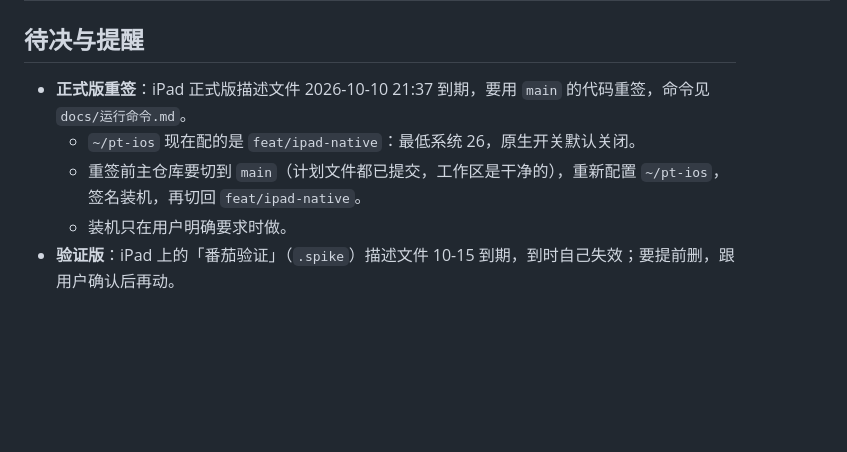
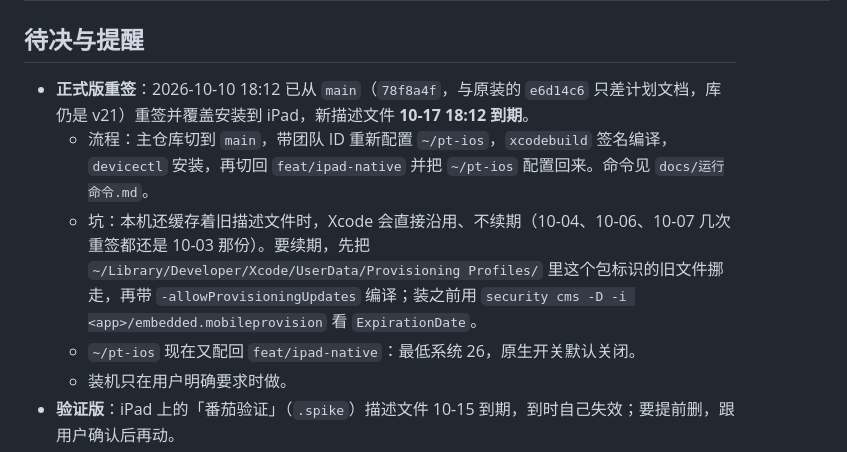
Before and after one commit to litoseason86-lab/-todeQt-c-, a Markdown page: plans/055-进度与分工.md, the part around the change. GitHub-like rendering; blank space fills up the shorter version.

Commit message:
055 进度：记录 10-10 iPad 正式版重签（新描述文件 10-17 到期）与续期要先挪走旧描述文件的坑

```diff
--- a/plans/055-进度与分工.md
+++ b/plans/055-进度与分工.md
@@ -230,9 +230,10 @@ P4-5 续做的提示词已执行完（P4-5 于 10-10 合入），不再保留；
 
 ## 待决与提醒
 
-- **正式版重签**：iPad 正式版描述文件 2026-10-10 21:37 到期，要用 `main` 的代码重签，命令见 `docs/运行命令.md`。
-  - `~/pt-ios` 现在配的是 `feat/ipad-native`：最低系统 26，原生开关默认关闭。
-  - 重签前主仓库要切到 `main`（计划文件都已提交，工作区是干净的），重新配置 `~/pt-ios`，签名装机，再切回 `feat/ipad-native`。
+- **正式版重签**：2026-10-10 18:12 已从 `main`（`78f8a4f`，与原装的 `e6d14c6` 只差计划文档，库仍是 v21）重签并覆盖安装到 iPad，新描述文件 **10-17 18:12 到期**。
+  - 流程：主仓库切到 `main`，带团队 ID 重新配置 `~/pt-ios`，`xcodebuild` 签名编译，`devicectl` 安装，再切回 `feat/ipad-native` 并把 `~/pt-ios` 配置回来。命令见 `docs/运行命令.md`。
+  - 坑：本机还缓存着旧描述文件时，Xcode 会直接沿用、不续期（10-04、10-06、10-07 几次重签都还是 10-03 那份）。要续期，先把 `~/Library/Developer/Xcode/UserData/Provisioning Profiles/` 里这个包标识的旧文件挪走，再带 `-allowProvisioningUpdates` 编译；装之前用 `security cms -D -i <app>/embedded.mobileprovision` 看 `ExpirationDate`。
+  - `~/pt-ios` 现在又配回 `feat/ipad-native`：最低系统 26，原生开关默认关闭。
   - 装机只在用户明确要求时做。
 - **验证版**：iPad 上的「番茄验证」（`.spike`）描述文件 10-15 到期，到时自己失效；要提前删，跟用户确认后再动。
 - **偶发失败**：全量 `-j8` 时 `QmlTest.sidebar_order` 出现过一次失败（`test_dragDownDropsAfterTargetAndCommitsWholeOrder`），单独重跑通过；另有已知的 `contrast_audit` 偶发。遇到时照 AGENTS.md 单独重跑并写明。另外，两个工作区同时跑全量 ctest 时，`PomodoroTodoTests` 里依赖设置的用例（日界、每日目标、周复盘）曾因为共用偏好文件互相干扰，`d444720` 已修；10-09 派出的 P4 分支如果拉自更早的提交，合入它之前仍可能碰到。
```
